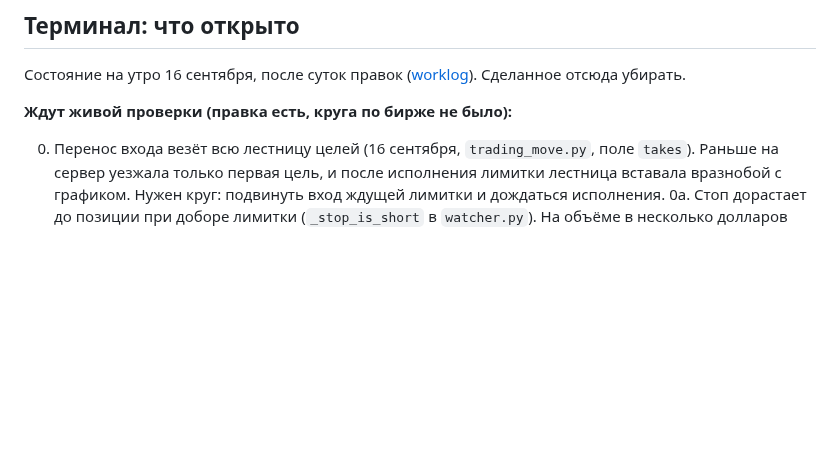
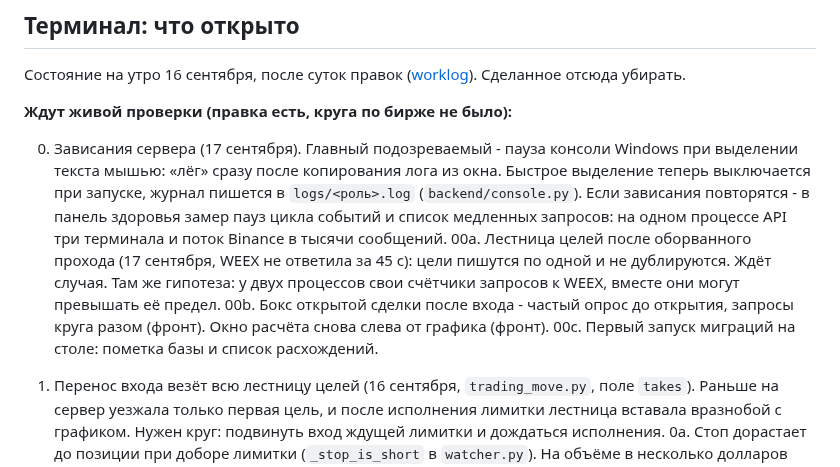
Before and after one commit to MrNaPaSS/MENTOR, a Markdown page: docs/next.md, the part around the change. GitHub-like rendering; blank space fills up the shorter version.

Commit message:
docs: открытое после правок 17 сентября
Co-Authored-By: Claude Opus 5 <noreply@anthropic.com>

```diff
--- a/docs/next.md
+++ b/docs/next.md
@@ -36,6 +36,20 @@
 убирать.
 
 **Ждут живой проверки (правка есть, круга по бирже не было):**
+
+00. Зависания сервера (17 сентября). Главный подозреваемый - пауза консоли
+   Windows при выделении текста мышью: «лёг» сразу после копирования лога из
+   окна. Быстрое выделение теперь выключается при запуске, журнал пишется в
+   `logs/<роль>.log` (`backend/console.py`). Если зависания повторятся - в
+   панель здоровья замер пауз цикла событий и список медленных запросов: на
+   одном процессе API три терминала и поток Binance в тысячи сообщений.
+00a. Лестница целей после оборванного прохода (17 сентября, WEEX не ответила за
+   45 с): цели пишутся по одной и не дублируются. Ждёт случая. Там же гипотеза:
+   у двух процессов свои счётчики запросов к WEEX, вместе они могут превышать
+   её предел.
+00b. Бокс открытой сделки после входа - частый опрос до открытия, запросы круга
+   разом (фронт). Окно расчёта снова слева от графика (фронт).
+00c. Первый запуск миграций на столе: пометка базы и список расхождений.
 
 0. Перенос входа везёт всю лестницу целей (16 сентября, `trading_move.py`,
    поле `takes`). Раньше на сервер уезжала только первая цель, и после
```
